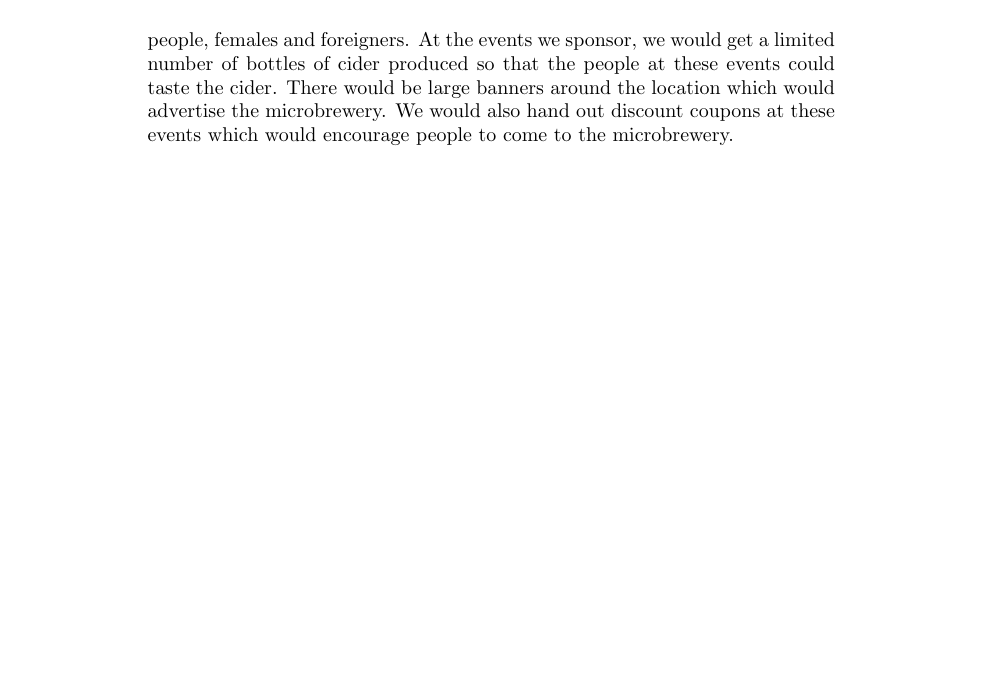
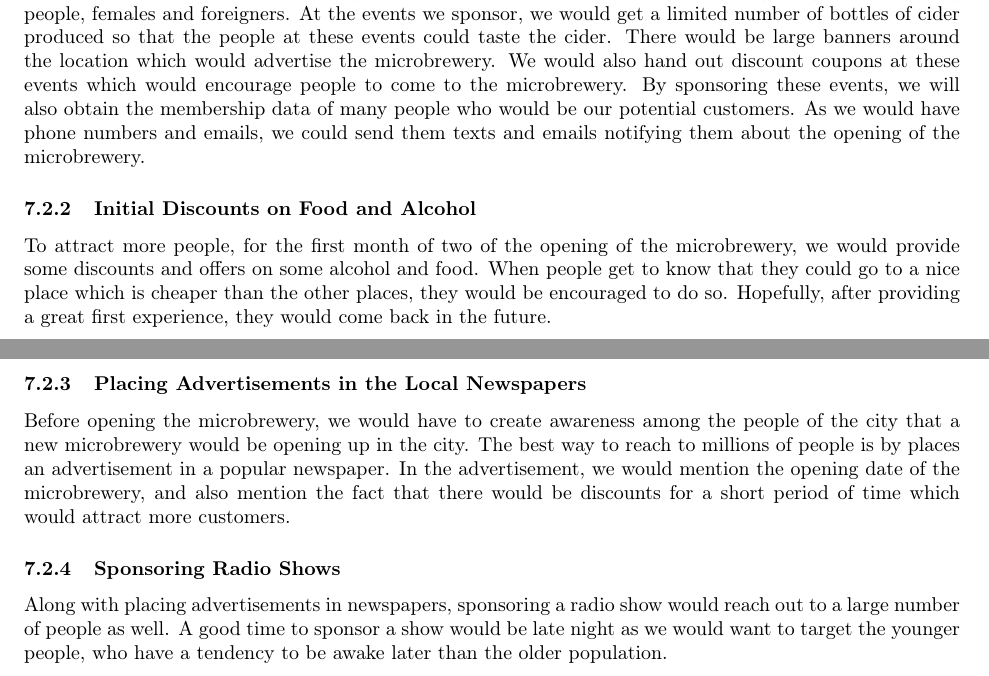
Before and after one commit to giovannic/baloo, a LaTeX document (business.tex): part of page 6 of 9 before the commit and two parts of pages 5 and 6 of 8 after it, the two joined at a grey line, cut so that both start at the same text, the shorter picture padded with empty space. Compiled offline with pdfLaTeX.

Commit message:
advertising

```diff
--- a/business.tex
+++ b/business.tex
@@ -1,5 +1,13 @@
 \documentclass{article}
+\usepackage{a4, fullpage}
+\usepackage{bibtopic}
+\usepackage{float}
+\usepackage{amssymb,amsmath}
+\usepackage[T1]{fontenc}
 \usepackage{graphicx}
+\usepackage{multicol}
+\usepackage{alltt}
+
 \begin{document}
 
 %-------------------------------------------------------------------------------
@@ -209,8 +217,32 @@ so that the people at these events could taste the cider. There would be large b
 around the location which would advertise the microbrewery. We would also hand out
 discount coupons at these events which would encourage people to come to the
 microbrewery.
+By sponsoring these events, we will also obtain the membership data of many
+people who would be our potential customers. As we would have phone numbers and
+emails, we could send them texts and emails notifying them about the opening of
+the microbrewery.
+
+\subsubsection{Initial Discounts on Food and Alcohol}
+To attract more people, for the first month of two of the opening of the microbrewery,
+we would provide some discounts and offers on some alcohol and food. When people
+get to know that they could go to a nice place which is cheaper than the other
+places, they would be encouraged to do so. Hopefully, after providing a great first
+experience, they would come back in the future.
+
+\subsubsection{Placing Advertisements in the Local Newspapers}
+Before opening the microbrewery, we would have to create awareness among the
+people of the city that a new microbrewery would be opening up in the city. The
+best way to reach to millions of people is by places an advertisement in a popular
+newspaper. In the advertisement, we would mention the opening date of the
+microbrewery, and also mention the fact that there would be discounts for a short
+period of time which would attract more customers.
+
+\subsubsection{Sponsoring Radio Shows}
+Along with placing advertisements in newspapers, sponsoring a radio show would reach
+out to a large number of people as well. A good time to sponsor a show would be
+late night as we would want to target the younger people, who have a tendency to
+be awake later than the older population.
 \newpage
-
 
 there is only one other provider of this product hence we see very low competition in this field
 
```
Also changed, not shown: business.pdf.
